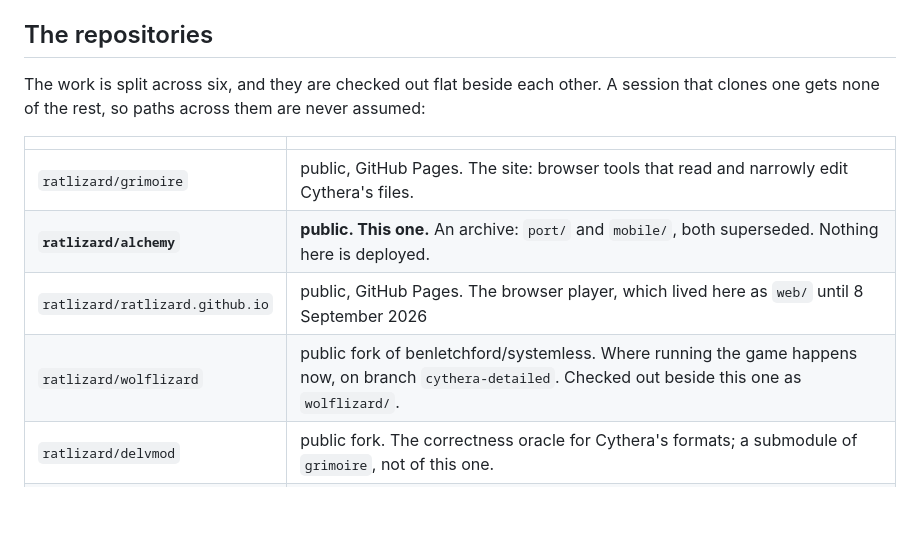
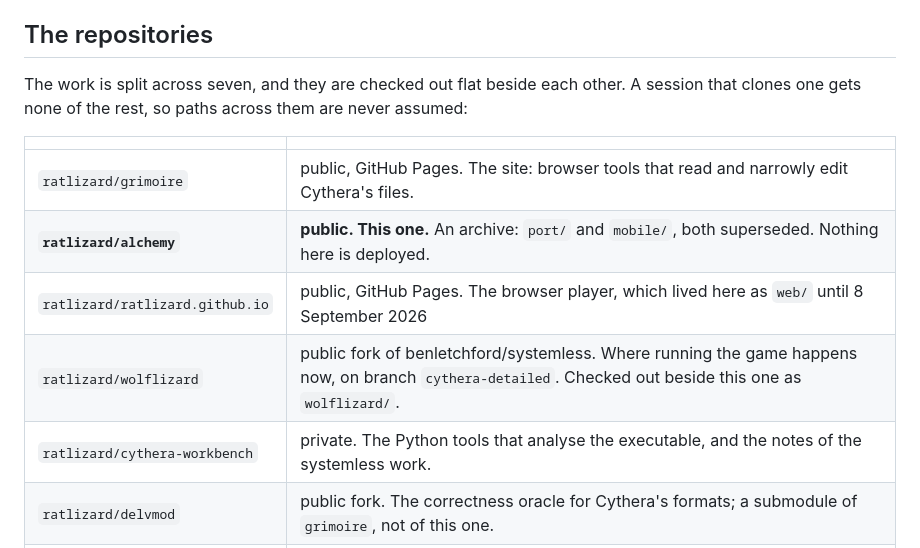
Before and after one commit to ratlizard/alchemy, a Markdown page: CLAUDE.md, the part around the change. Rendered like a GitHub page; blank space fills up the shorter version.

Commit message:
The table was missing the workbench

```diff
--- a/CLAUDE.md
+++ b/CLAUDE.md
@@ -16,7 +16,7 @@ not here; emulator fixes belong in `ratlizard/wolflizard`.
 
 ## The repositories
 
-The work is split across six, and they are checked out flat beside each other.
+The work is split across seven, and they are checked out flat beside each other.
 A session that clones one gets none of the rest, so paths across them are never
 assumed:
 
@@ -26,6 +26,7 @@ assumed:
 | **`ratlizard/alchemy`** | **public. This one.** An archive: `port/` and `mobile/`, both superseded. Nothing here is deployed. |
 | `ratlizard/ratlizard.github.io` | public, GitHub Pages. The browser player, which lived here as `web/` until 8 September 2026 |
 | `ratlizard/wolflizard` | public fork of benletchford/systemless. Where running the game happens now, on branch `cythera-detailed`. Checked out beside this one as `wolflizard/`. |
+| `ratlizard/cythera-workbench` | private. The Python tools that analyse the executable, and the notes of the systemless work. |
 | `ratlizard/delvmod` | public fork. The correctness oracle for Cythera's formats; a submodule of `grimoire`, not of this one. |
 | `e-z-g/cythera-reference` | private. The game, its documentation, the community's writing, the cited Apple documentation. Expected here as `reference/`. |
 
```
